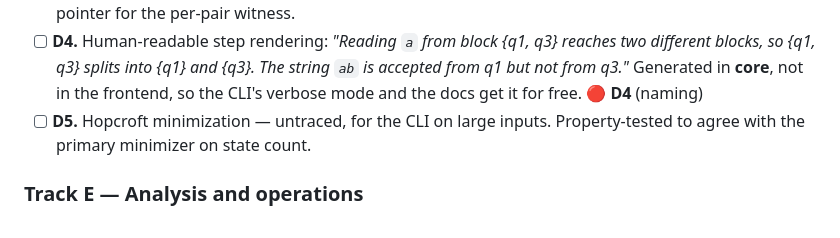
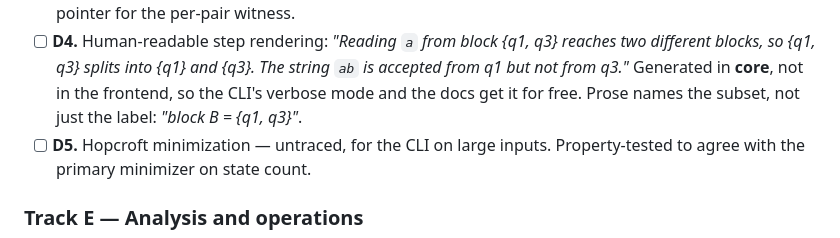
Before and after one commit to PranavShukla2/kleene, a Markdown page: docs/plan/phase-1.md, the part around one of its changes. GitHub-like rendering.

```diff
--- a/docs/plan/phase-1.md
+++ b/docs/plan/phase-1.md
@@ -105,7 +108,8 @@ in [DECISIONS.md](DECISIONS.md).
 - [ ] **D4.** Human-readable step rendering: *"Reading `a` from block {q1, q3} reaches two
       different blocks, so {q1, q3} splits into {q1} and {q3}. The string `ab` is accepted
       from q1 but not from q3."* Generated in **core**, not in the frontend, so the CLI's
-      verbose mode and the docs get it for free. 🔴 **D4** (naming)
+      verbose mode and the docs get it for free. Prose names the subset, not just the
+      label: *"block B = {q1, q3}"*.
 - [ ] **D5.** Hopcroft minimization — untraced, for the CLI on large inputs. Property-tested
       to agree with the primary minimizer on state count.
 
```
Also changed, not shown: other parts of docs/plan/phase-1.md (+25 -22 lines).
